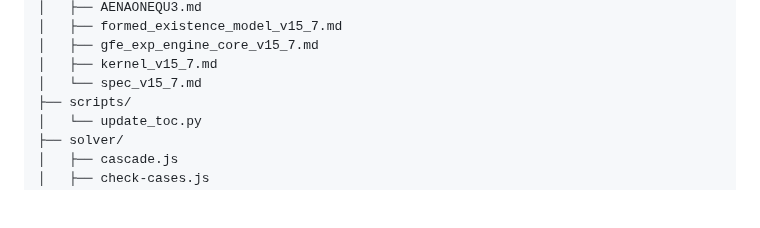
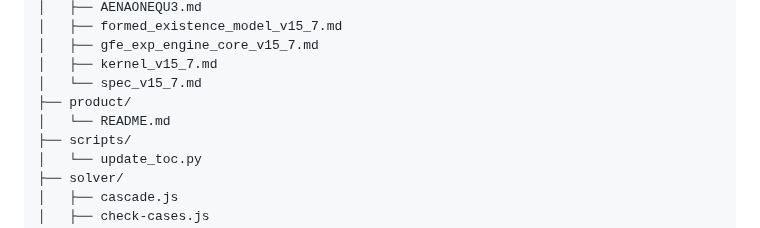
Before and after one commit to CMDR-Kegaira-Ohaya/gfe-engine-exp, a Markdown page: TOC.md, the part around the change. GitHub-like rendering; blank space fills up the shorter version.

Commit message:
Auto-update TOC

```diff
--- a/TOC.md
+++ b/TOC.md
@@ -57,6 +57,8 @@
 │   ├── gfe_exp_engine_core_v15_7.md
 │   ├── kernel_v15_7.md
 │   └── spec_v15_7.md
+├── product/
+│   └── README.md
 ├── scripts/
 │   └── update_toc.py
 ├── solver/
```
